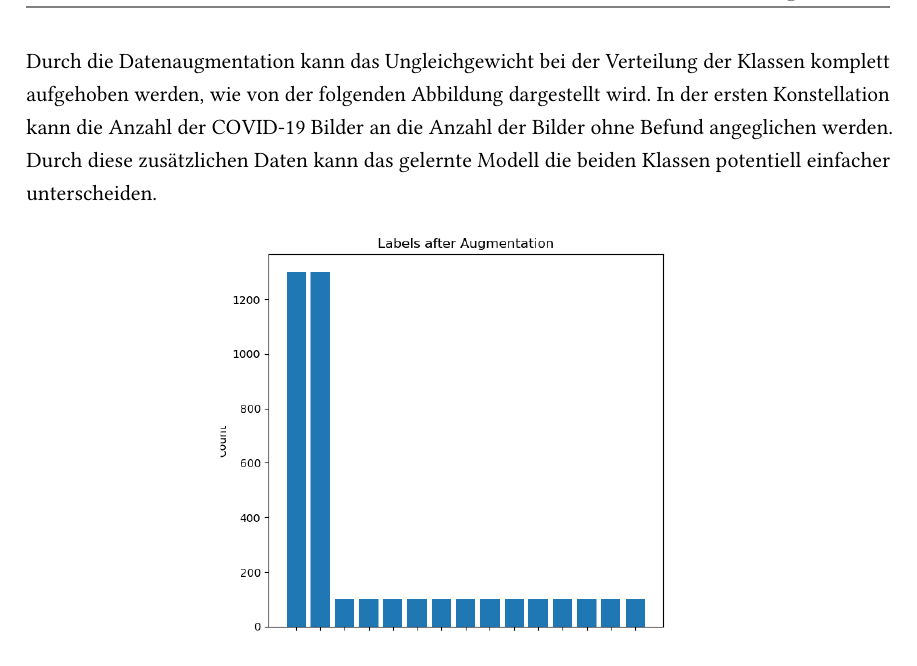
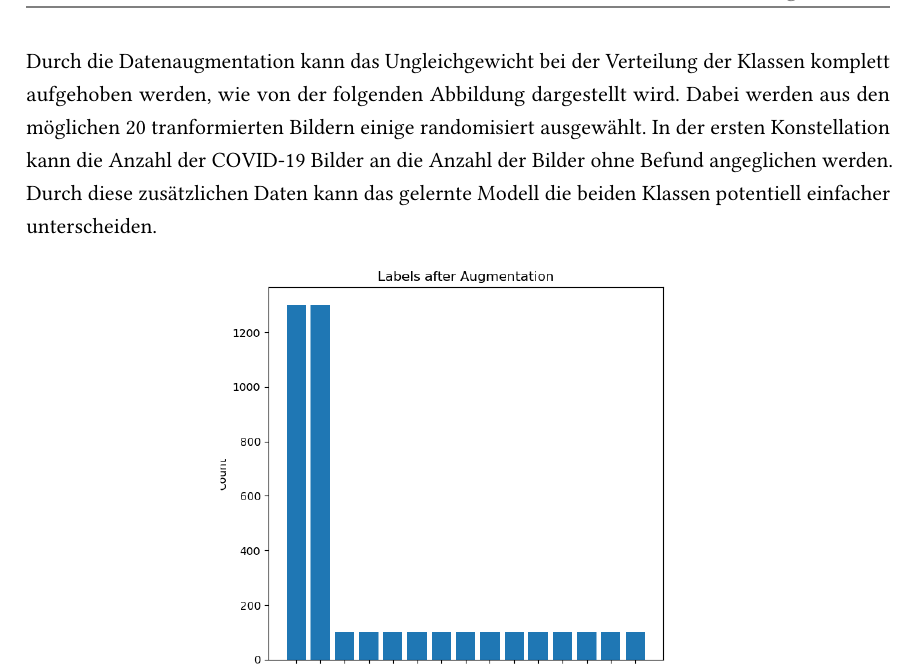
Before and after one commit to SufianZa/COVID-Lungs-X-Ray-Classification, a LaTeX thesis (documentation/documentation.tex, which reads documentation/chapter/data_preprocessing.tex): part of page 12 of 23, cut so that both start at the same text. Compiled offline with pdfLaTeX.

Commit message:
minor addition

```diff
--- a/documentation/chapter/data_preprocessing.tex
+++ b/documentation/chapter/data_preprocessing.tex
@@ -169,6 +169,7 @@ Alle genannten Transformationen werden in Abbildung \ref{fig:augmentation} auf S
 \end{figure}
 
 Durch die Datenaugmentation kann das Ungleichgewicht bei der Verteilung der Klassen komplett aufgehoben werden, wie von der folgenden Abbildung dargestellt wird.
+Dabei werden aus den möglichen 20 tranformierten Bildern einige randomisiert ausgewählt.
 In der ersten Konstellation kann die Anzahl der COVID-19 Bilder an die Anzahl der Bilder ohne Befund angeglichen werden. Durch diese zusätzlichen Daten kann das gelernte Modell die beiden Klassen potentiell einfacher unterscheiden.
 
 \begin{figure}[H]
```
